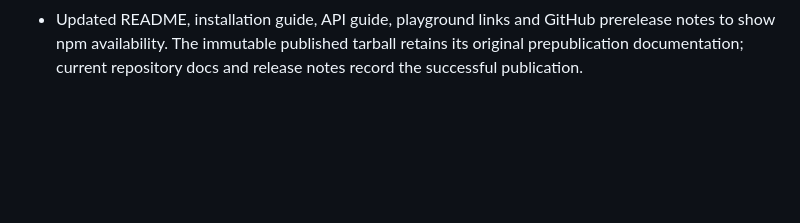
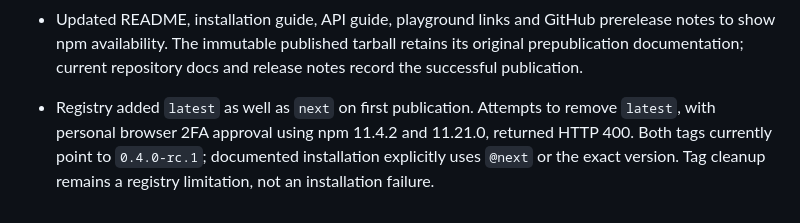
Before and after one commit to fpachet/vo_bp_regular_ts, a Markdown page: docs/npm-release.md, the part around the change. Drawn GitHub-style; blank space fills up the shorter version.

Commit message:
Record registry restriction on prerelease tag cleanup

```diff
--- a/docs/npm-release.md
+++ b/docs/npm-release.md
@@ -59,3 +59,9 @@ References: [npm publish](https://docs.npmjs.com/cli/commands/npm-publish/),
   prerelease notes to show npm availability. The immutable published tarball
   retains its original prepublication documentation; current repository docs
   and release notes record the successful publication.
+
+- Registry added `latest` as well as `next` on first publication. Attempts to
+  remove `latest`, with personal browser 2FA approval using npm 11.4.2 and
+  11.21.0, returned HTTP 400. Both tags currently point to `0.4.0-rc.1`;
+  documented installation explicitly uses `@next` or the exact version.
+  Tag cleanup remains a registry limitation, not an installation failure.
```
